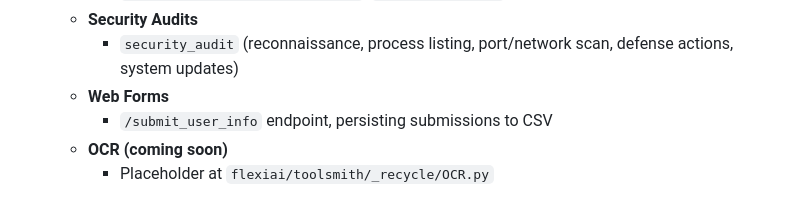
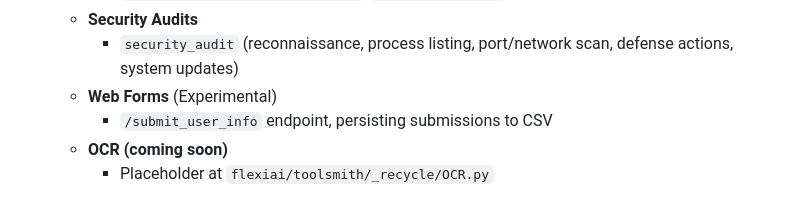
Before and after one commit to SavinRazvan/flexiai-toolsmith, a Markdown page: README.md, the part around the change. Rendered like a GitHub page.

```diff
--- a/README.md
+++ b/README.md
@@ -68,7 +68,7 @@
     - `data_transformation_operations`, `chart_operations`
   - **Security Audits**
     - `security_audit` (reconnaissance, process listing, port/network scan, defense actions, system updates)
-  - **Web Forms**
+  - **Web Forms** (Experimental)
     - `/submit_user_info` endpoint, persisting submissions to CSV
   - **OCR (coming soon)**
     - Placeholder at `flexiai/toolsmith/_recycle/OCR.py`
```
